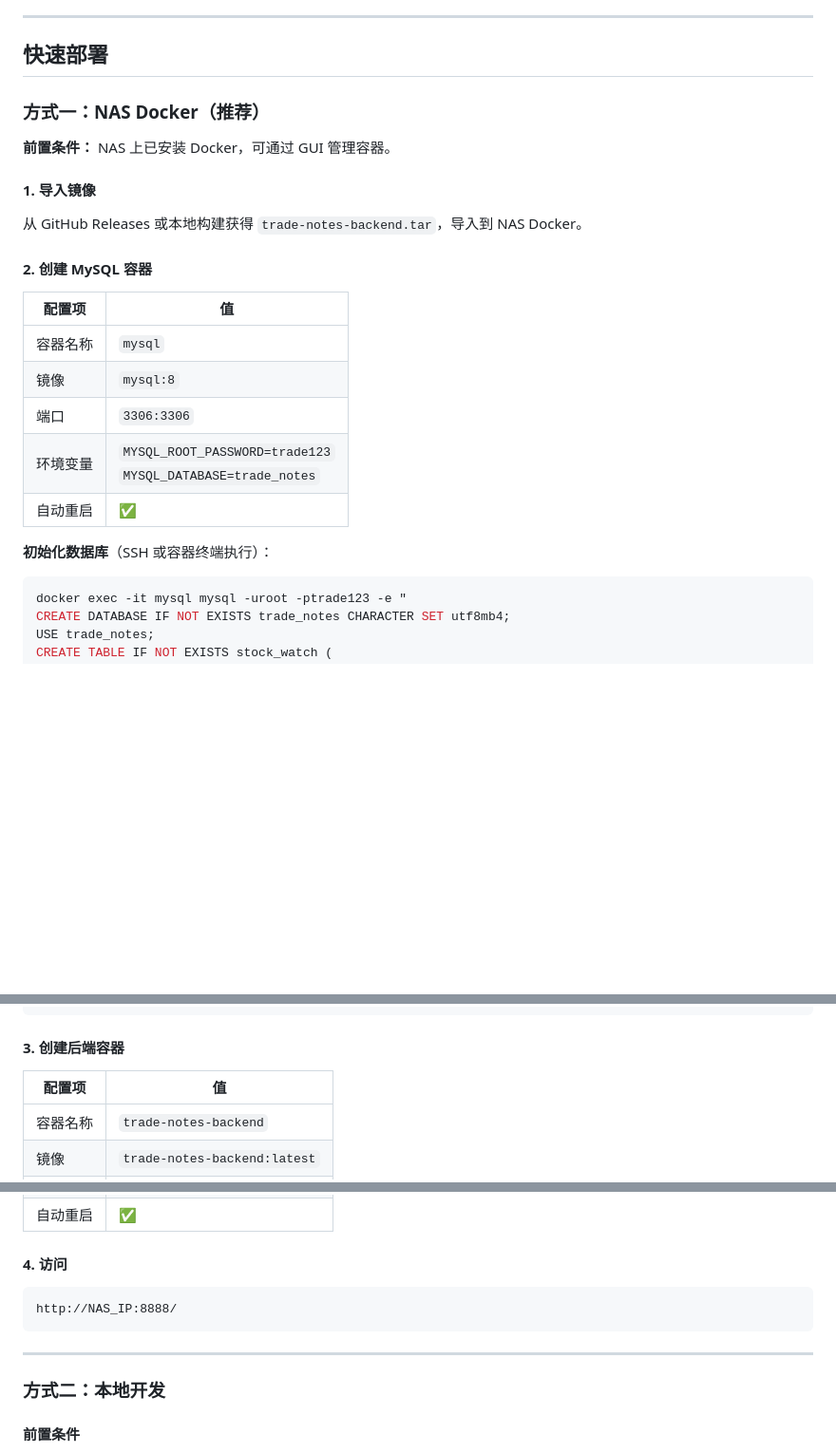
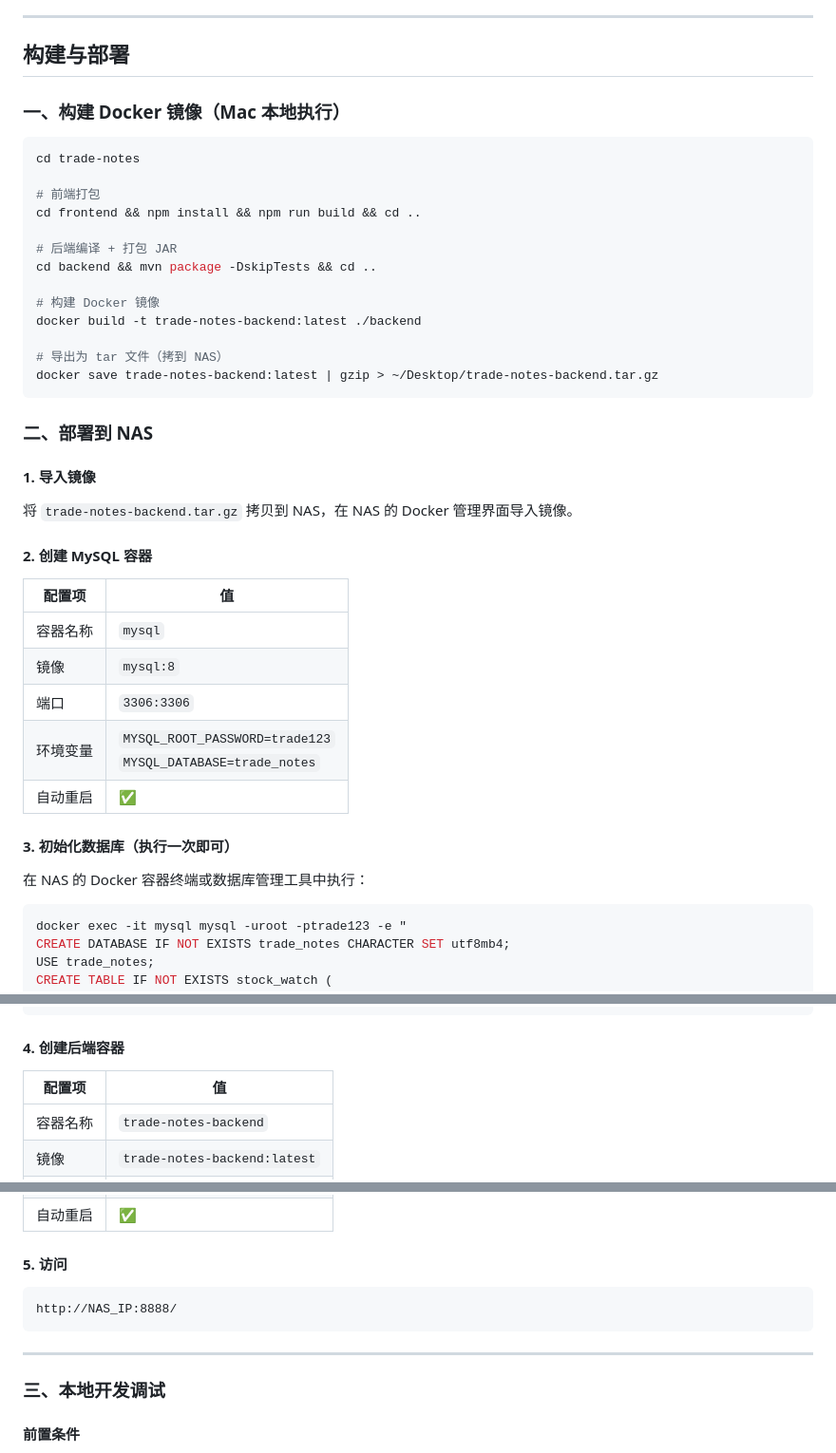
Before and after one commit to git-sgg/trade-notes, a Markdown page: README.md, 3 parts joined by grey strips. Shown at 95% size. Rendered like a GitHub page; blank space fills up the shorter version.

Commit message:
docs: 补充构建 Docker 镜像步骤，更新部署流程

````diff
--- a/README.md
+++ b/README.md
@@ -26,15 +25,31 @@
 
 ---
 
-## 快速部署
+## 构建与部署
 
-### 方式一：NAS Docker（推荐）
+### 一、构建 Docker 镜像（Mac 本地执行）
 
-**前置条件：** NAS 上已安装 Docker，可通过 GUI 管理容器。
+```bash
+cd trade-notes
+
+# 前端打包
+cd frontend && npm install && npm run build && cd ..
+
+# 后端编译 + 打包 JAR
+cd backend && mvn package -DskipTests && cd ..
+
+# 构建 Docker 镜像
+docker build -t trade-notes-backend:latest ./backend
+
+# 导出为 tar 文件（拷到 NAS）
+docker save trade-notes-backend:latest | gzip > ~/Desktop/trade-notes-backend.tar.gz
+```
+
+### 二、部署到 NAS
 
 #### 1. 导入镜像
 
-从 GitHub Releases 或本地构建获得 `trade-notes-backend.tar`，导入到 NAS Docker。
+将 `trade-notes-backend.tar.gz` 拷贝到 NAS，在 NAS 的 Docker 管理界面导入镜像。
 
 #### 2. 创建 MySQL 容器
 
@@ -46,7 +61,10 @@
 | 环境变量 | `MYSQL_ROOT_PASSWORD=trade123`<br>`MYSQL_DATABASE=trade_notes` |
 | 自动重启 | ✅ |
 
-**初始化数据库**（SSH 或容器终端执行）：
+#### 3. 初始化数据库（执行一次即可）
+
+在 NAS 的 Docker 容器终端或数据库管理工具中执行：
+
 ```sql
 docker exec -it mysql mysql -uroot -ptrade123 -e "
 CREATE DATABASE IF NOT EXISTS trade_notes CHARACTER SET utf8mb4;
@@ -71,7 +89,7 @@ CREATE TABLE IF NOT EXISTS trade_record (
 "
 ```
 
-#### 3. 创建后端容器
+#### 4. 创建后端容器
 
 | 配置项 | 值 |
 |--------|---|
@@ -81,7 +99,7 @@ CREATE TABLE IF NOT EXISTS trade_record (
 | 环境变量 | `DB_HOST=mysql`<br>`DB_PORT=3306`<br>`DB_USER=root`<br>`DB_PASS=trade123` |
 | 自动重启 | ✅ |
 
-#### 4. 访问
+#### 5. 访问
 
 ```
 http://NAS_IP:8888/
@@ -89,7 +107,7 @@ http://NAS_IP:8888/
 
 ---
 
-### 方式二：本地开发
+### 三、本地开发调试
 
 #### 前置条件
 
````
Also changed, not shown: other parts of README.md (+16 -24 lines).
